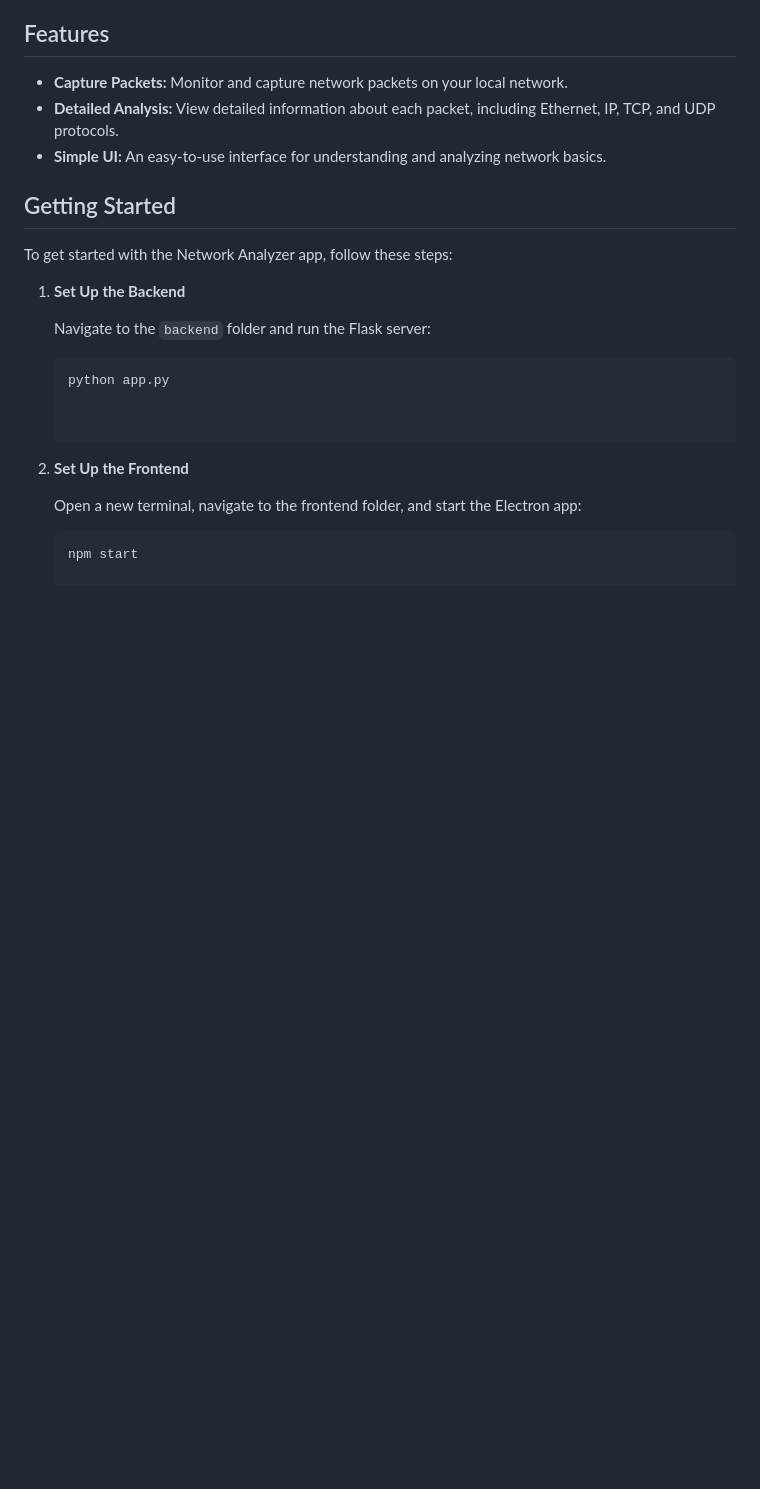
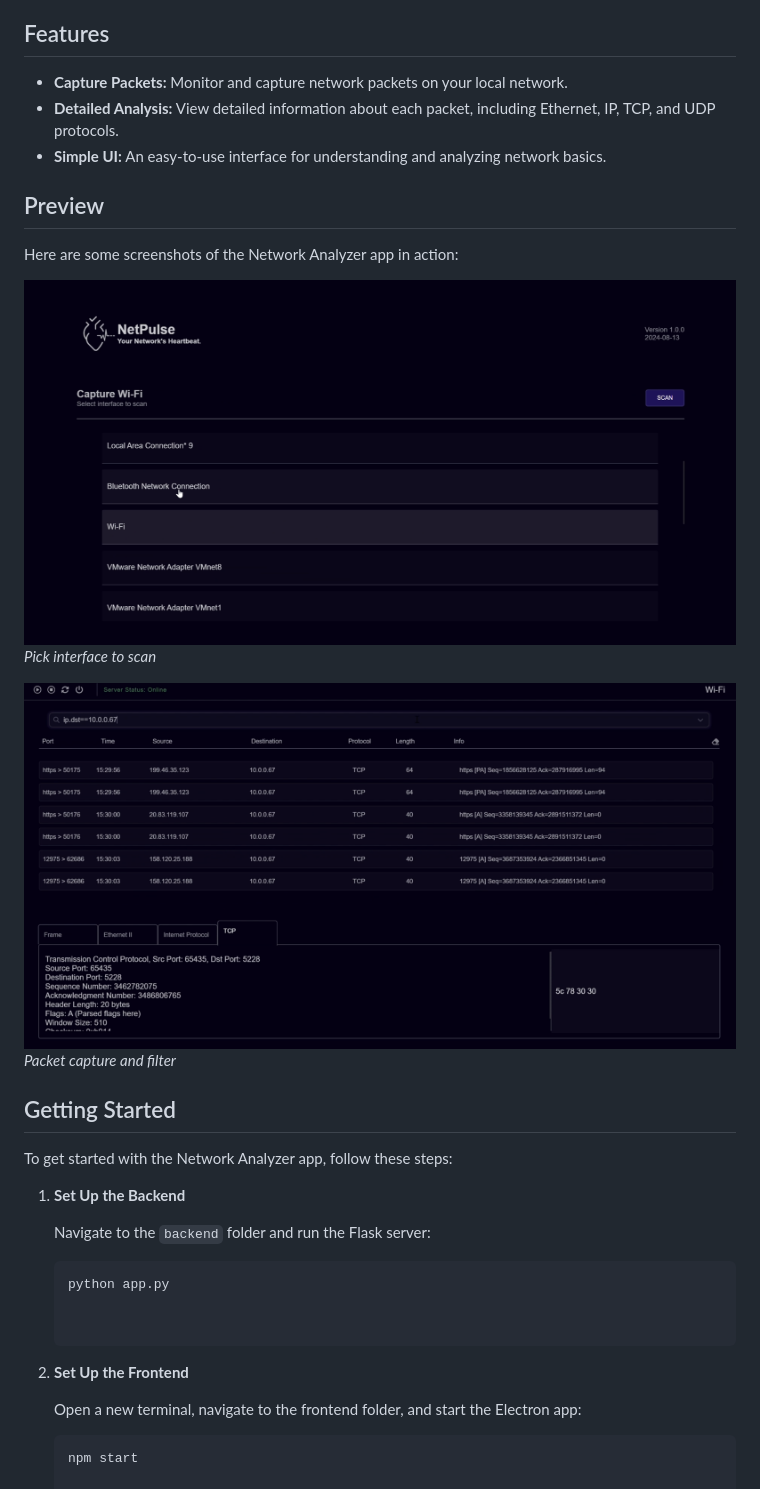
Before and after one commit to ben4ali/netpulse, a Markdown page: README.md, the part around the change. Rendered like a GitHub page; pictures changed too: previews/preview1.png (added), previews/preview2.png (added); blank space fills up the shorter version.

```diff
--- a/README.md
+++ b/README.md
@@ -21,6 +21,17 @@ The application is built using:
 - **Capture Packets:** Monitor and capture network packets on your local network.
 - **Detailed Analysis:** View detailed information about each packet, including Ethernet, IP, TCP, and UDP protocols.
 - **Simple UI:** An easy-to-use interface for understanding and analyzing network basics.
+
+## Preview
+
+Here are some screenshots of the Network Analyzer app in action:
+
+![Interface picker](previews/preview1.png)
+*Pick interface to scan*
+
+![Detailed Analysis](previews/preview2.png)
+*Packet capture and filter*
+
 
 ## Getting Started
 
```
